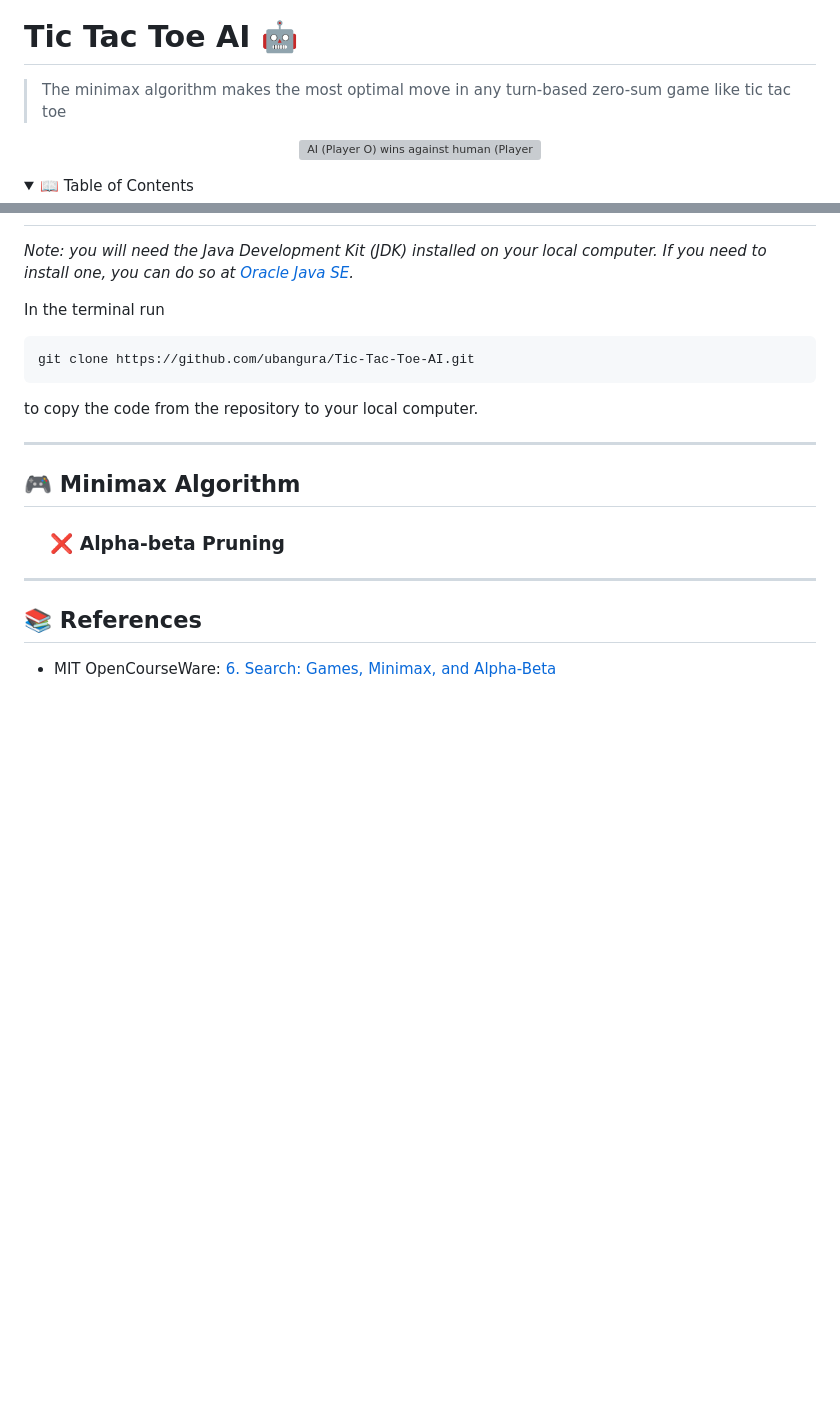
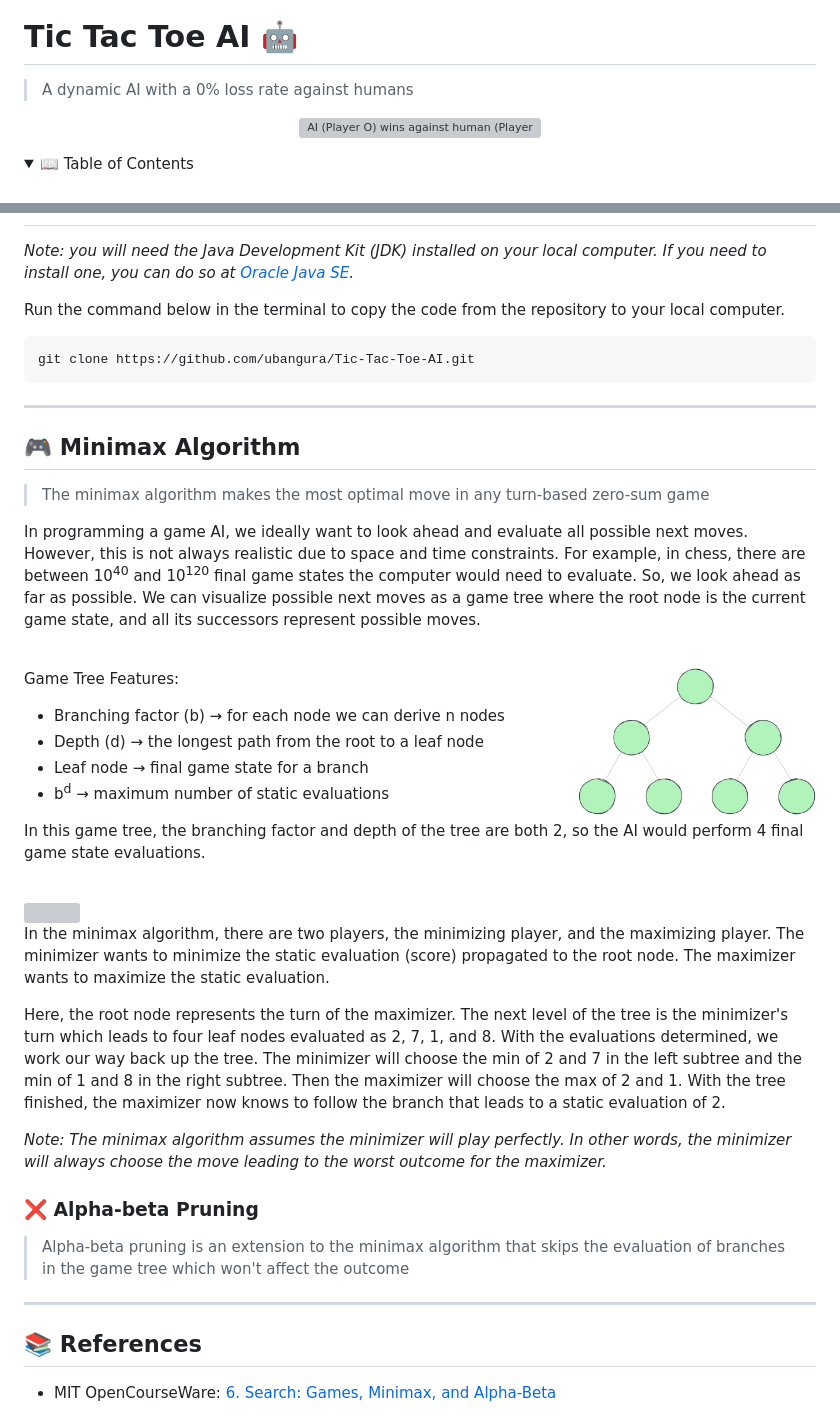
Before and after one commit to ubangura/Tic-Tac-Toe-AI, a Markdown page: README.md, 2 parts joined by grey strips. GitHub-like rendering; blank space fills up the shorter version; grey boxes are pictures that could not be loaded.

Commit message:
docs: update README

````diff
--- a/README.md
+++ b/README.md
@@ -1,7 +1,7 @@
 <img src="https://github.com/ubangura/Tic-Tac-Toe-AI/blob/main/src/main/app/assets/icons/logo.png" align="right" />
 
 # Tic Tac Toe AI 🤖
-> The minimax algorithm makes the most optimal move in any turn-based zero-sum game like tic tac toe
+> A dynamic AI with a 0% loss rate against humans
 
 <p align="center">
   <img src="demo.gif" alt="AI (Player O) wins against human (Player x)">
@@ -67,19 +67,46 @@ In this project, the AI uses the minimax algorithm with alpha-beta pruning to ma
 *Note: you will need the Java Development Kit (JDK) installed on your local computer. If you need to install one, you can do so at [Oracle Java SE](https://www.oracle.com/java/technologies/javase-downloads.html).*
 <br>
 
-In the terminal run
+Run the command below in the terminal to copy the code from the repository to your local computer.
 ```bash
 git clone https://github.com/ubangura/Tic-Tac-Toe-AI.git
 ```
-to copy the code from the repository to your local computer.
 
 ---
 
 <!-- Minimax Algorithm -->
 <h2 id="minimax-algorithm"> 🎮 Minimax Algorithm</h2>
 
+> The minimax algorithm makes the most optimal move in any turn-based zero-sum game
+
+In programming a game AI, we ideally want to look ahead and evaluate all possible next moves. However, this is not always realistic due to space and time constraints. For example, in chess, there are between 10<sup>40</sup> and 10<sup>120</sup> final game states the computer would need to evaluate. So, we look ahead as far as possible. We can visualize possible next moves as a game tree where the root node is the current game state, and all its successors represent possible moves.
+
+<br>
+
+<img src="https://github.com/ubangura/Tic-Tac-Toe-AI/blob/main/readme%20assets/empty_tree.png" width="30%" align="right"/>
+
+Game Tree Features:
+- Branching factor (b) &rarr; for each node we can derive n nodes
+- Depth (d) &rarr; the longest path from the root to a leaf node
+- Leaf node &rarr; final game state for a branch
+- b<sup>d</sup> &rarr; maximum number of static evaluations
+
+In this game tree, the branching factor and depth of the tree are both 2, so the AI would perform 4 final game state evaluations.
+
+<br>
+
+<img src="https://github.com/ubangura/Tic-Tac-Toe-AI/blob/main/readme%20assets/completed_minimax_tree.png" width="50%" align="right"/>
+
+In the minimax algorithm, there are two players, the minimizing player, and the maximizing player. The minimizer wants to minimize the static evaluation (score) propagated to the root node. The maximizer wants to maximize the static evaluation.
+
+Here, the root node represents the turn of the maximizer. The next level of the tree is the minimizer's turn which leads to four leaf nodes evaluated as 2, 7, 1, and 8. With the evaluations determined, we work our way back up the tree. The minimizer will choose the min of 2 and 7 in the left subtree and the min of 1 and 8 in the right subtree. Then the maximizer will choose the max of 2 and 1. With the tree finished, the maximizer now knows to follow the branch that leads to a static evaluation of 2.
+
+*Note: The minimax algorithm assumes the minimizer will play perfectly. In other words, the minimizer will always choose the move leading to the worst outcome for the maximizer.*
+
 <!-- Alpha-beta Pruning -->
-<h3 id="alpha-beta-pruning"> &nbsp; &nbsp; ❌ Alpha-beta Pruning</h3>
+<h3 id="alpha-beta-pruning"> ❌ Alpha-beta Pruning</h3>
+
+> Alpha-beta pruning is an extension to the minimax algorithm that skips the evaluation of branches in the game tree which won't affect the outcome
 
 ---
 
````
